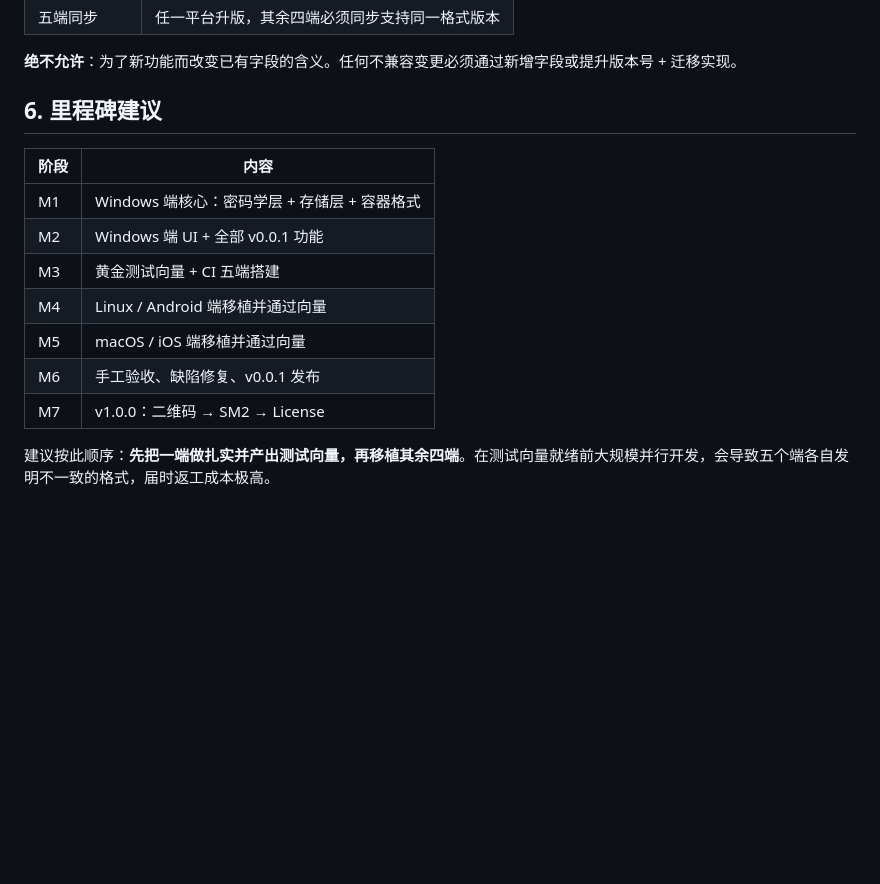
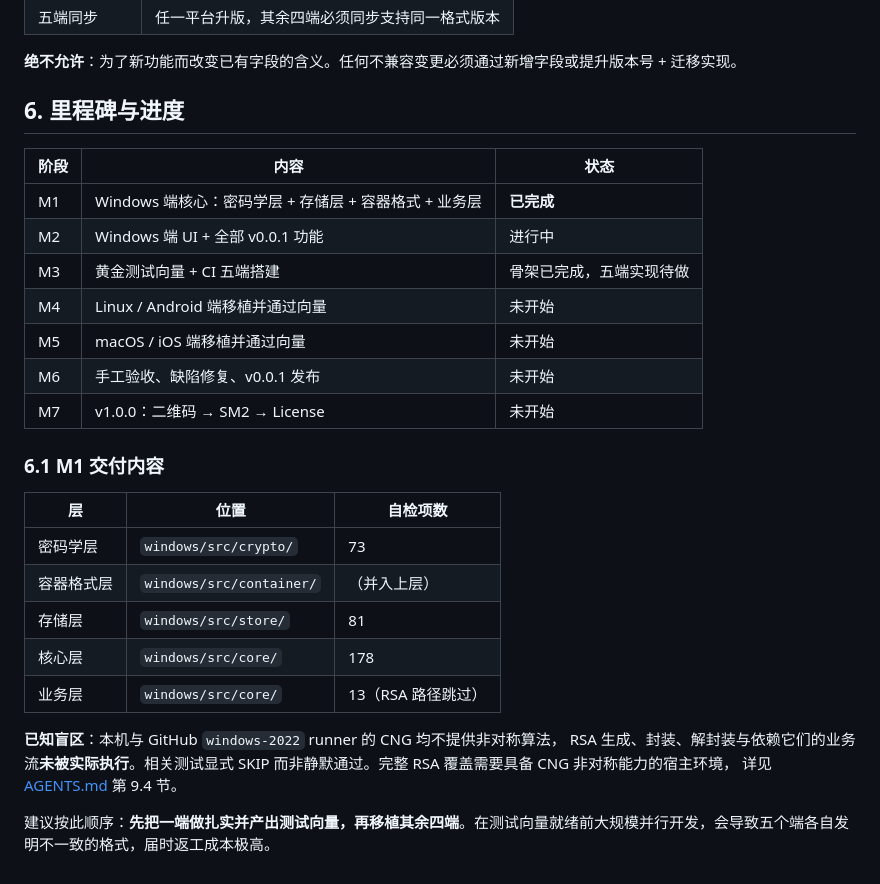
Before and after one commit to chenkline/SecretKeeper, a Markdown page: docs/06-roadmap/版本规划与扩展预留.md, the part around the change. GitHub-like rendering; blank space fills up the shorter version.

Commit message:
docs(roadmap): 标记 M1 完成，记录交付内容与 RSA 覆盖盲区
把 RSA 未被实际执行这一点写进路线图，而不是只留在 AGENTS.md 里。
后续接手的人需要知道「测试全绿」不等于 RSA 路径已验证。

```diff
--- a/docs/06-roadmap/版本规划与扩展预留.md
+++ b/docs/06-roadmap/版本规划与扩展预留.md
@@ -130,16 +130,31 @@ v0.0.1 实现时必须留出以下扩展点：
 
 **绝不允许**：为了新功能而改变已有字段的含义。任何不兼容变更必须通过新增字段或提升版本号 + 迁移实现。
 
-## 6. 里程碑建议
+## 6. 里程碑与进度
 
-| 阶段 | 内容 |
-|---|---|
-| M1 | Windows 端核心：密码学层 + 存储层 + 容器格式 |
-| M2 | Windows 端 UI + 全部 v0.0.1 功能 |
-| M3 | 黄金测试向量 + CI 五端搭建 |
-| M4 | Linux / Android 端移植并通过向量 |
-| M5 | macOS / iOS 端移植并通过向量 |
-| M6 | 手工验收、缺陷修复、v0.0.1 发布 |
-| M7 | v1.0.0：二维码 → SM2 → License |
+| 阶段 | 内容 | 状态 |
+|---|---|---|
+| M1 | Windows 端核心：密码学层 + 存储层 + 容器格式 + 业务层 | **已完成** |
+| M2 | Windows 端 UI + 全部 v0.0.1 功能 | 进行中 |
+| M3 | 黄金测试向量 + CI 五端搭建 | 骨架已完成，五端实现待做 |
+| M4 | Linux / Android 端移植并通过向量 | 未开始 |
+| M5 | macOS / iOS 端移植并通过向量 | 未开始 |
+| M6 | 手工验收、缺陷修复、v0.0.1 发布 | 未开始 |
+| M7 | v1.0.0：二维码 → SM2 → License | 未开始 |
+
+### 6.1 M1 交付内容
+
+| 层 | 位置 | 自检项数 |
+|---|---|---|
+| 密码学层 | `windows/src/crypto/` | 73 |
+| 容器格式层 | `windows/src/container/` | （并入上层） |
+| 存储层 | `windows/src/store/` | 81 |
+| 核心层 | `windows/src/core/` | 178 |
+| 业务层 | `windows/src/core/` | 13（RSA 路径跳过） |
+
+**已知盲区**：本机与 GitHub `windows-2022` runner 的 CNG 均不提供非对称算法，
+RSA 生成、封装、解封装与依赖它们的业务流**未被实际执行**。相关测试显式
+SKIP 而非静默通过。完整 RSA 覆盖需要具备 CNG 非对称能力的宿主环境，
+详见 [AGENTS.md](../../AGENTS.md) 第 9.4 节。
 
 建议按此顺序：**先把一端做扎实并产出测试向量，再移植其余四端**。在测试向量就绪前大规模并行开发，会导致五个端各自发明不一致的格式，届时返工成本极高。
```
